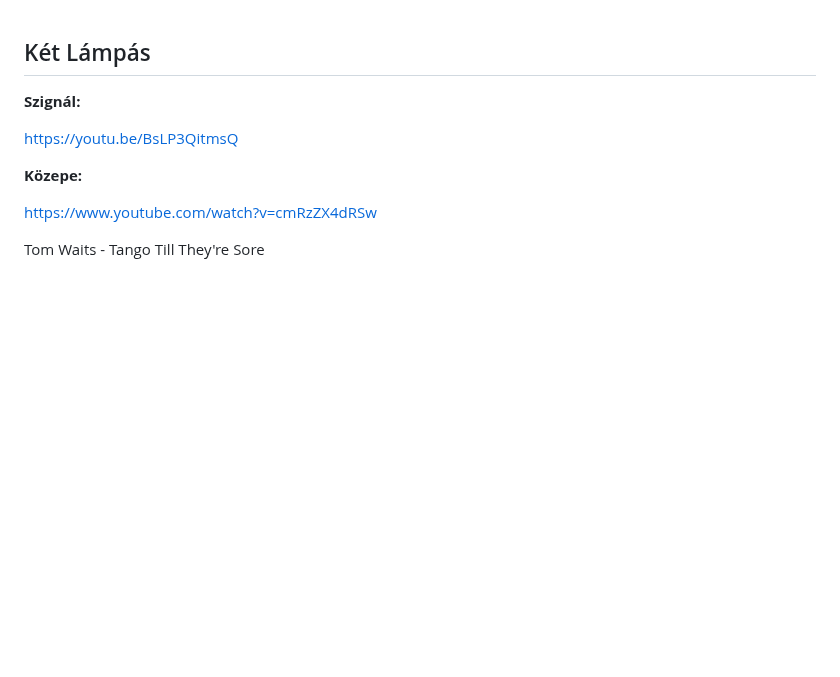
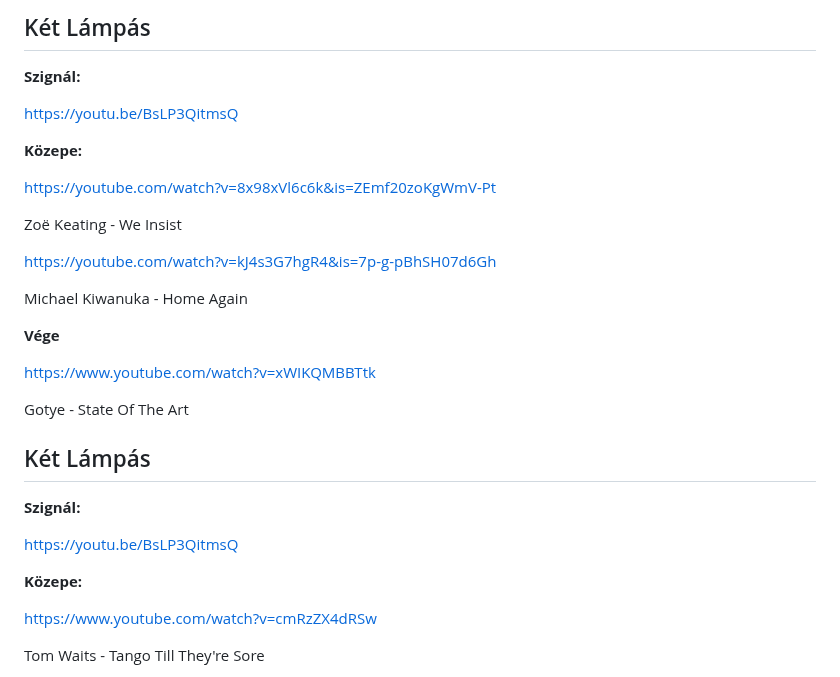
Before and after one commit to mozow01/InfoMC, a Markdown page: kl.md, the part around the change. Rendered like a GitHub page; blank space fills up the shorter version.

```diff
--- a/kl.md
+++ b/kl.md
@@ -1,3 +1,24 @@
+## Két Lámpás
+
+**Szignál:**
+
+https://youtu.be/BsLP3QitmsQ
+
+**Közepe:**
+
+https://youtube.com/watch?v=8x98xVl6c6k&is=ZEmf20zoKgWmV-Pt
+
+Zoë Keating - We Insist
+
+https://youtube.com/watch?v=kJ4s3G7hgR4&is=7p-g-pBhSH07d6Gh
+
+Michael Kiwanuka - Home Again
+
+**Vége**
+
+https://www.youtube.com/watch?v=xWIKQMBBTtk
+
+Gotye - State Of The Art
 ## Két Lámpás
 
 **Szignál:**
```
